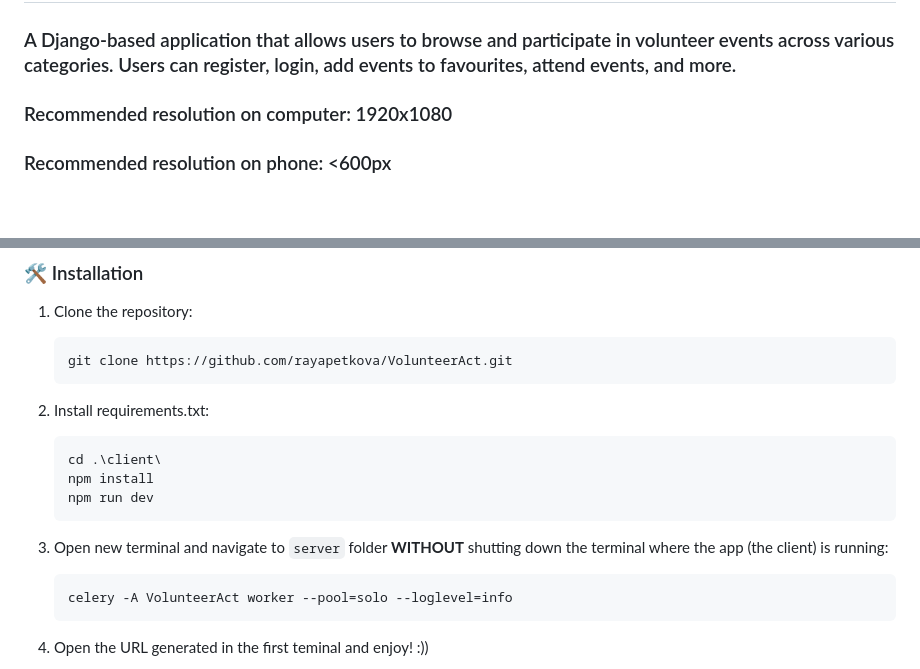
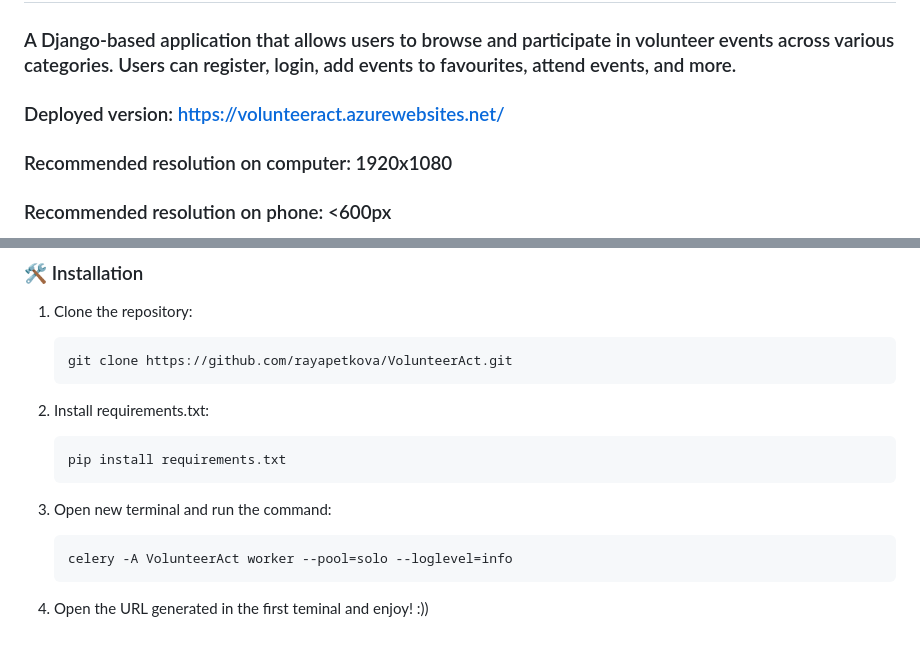
Before and after one commit to rayapetkova/VolunteerAct, a Markdown page: README.md, 2 parts joined by grey strips. Drawn GitHub-style; blank space fills up the shorter version.

````diff
--- a/README.md
+++ b/README.md
@@ -1,5 +1,7 @@
 # 🌼 VolunteerAct
 ### A Django-based application that allows users to browse and participate in volunteer events across various categories. Users can register, login, add events to favourites, attend events, and more.
+
+### Deployed version: https://volunteeract.azurewebsites.net/
 ### Recommended resolution on computer: 1920x1080
 ### Recommended resolution on phone: <600px
 
@@ -337,12 +339,10 @@
 
 2. Install requirements.txt:
    ```sh
-   cd .\client\
-   npm install
-   npm run dev
+   pip install requirements.txt
    ```
 
-3. Open new terminal and navigate to `server` folder **WITHOUT** shutting down the terminal where the app (the client) is running:
+3. Open new terminal and run the command:
    ```sh
    celery -A VolunteerAct worker --pool=solo --loglevel=info
    ```
````
